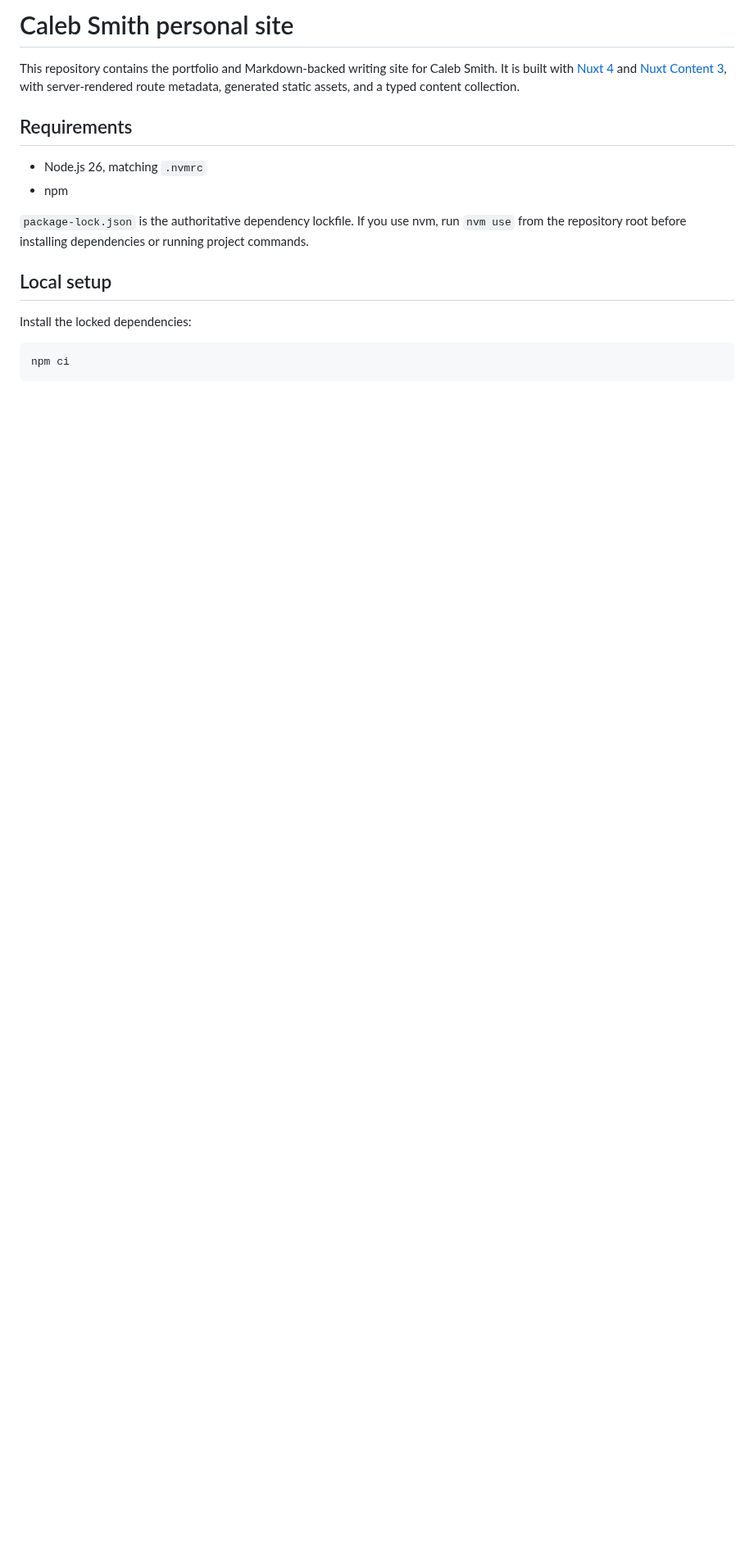
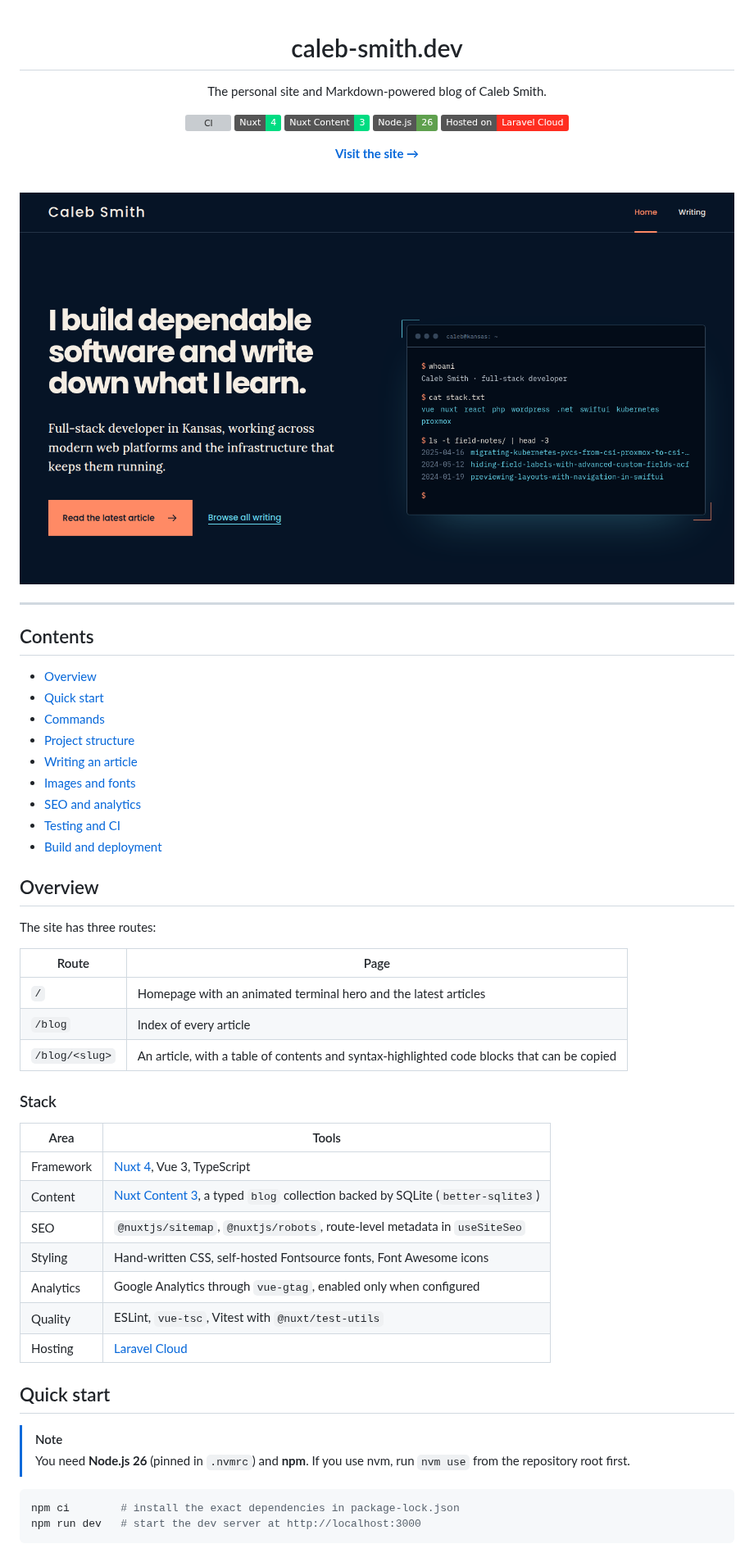
Before and after one commit to calebsmithdev/personal-site-nuxt, a Markdown page: README.md, the part around one of its changes. Shown at 82% size. GitHub-like rendering; pictures changed too: .github/assets/homepage.png (added); badges without logos; blank space fills up the shorter version; grey boxes are pictures that could not be loaded.

````diff
--- a/README.md
+++ b/README.md
@@ -1,19 +1,66 @@
-# Caleb Smith personal site
+<div align="center">
 
-This repository contains the portfolio and Markdown-backed writing site for Caleb Smith. It is built with [Nuxt 4](https://nuxt.com/docs/4.x/getting-started/installation/) and [Nuxt Content 3](https://content.nuxt.com/docs/getting-started/installation), with server-rendered route metadata, generated static assets, and a typed content collection.
+# caleb-smith.dev
 
-## Requirements
+The personal site and Markdown-powered blog of Caleb Smith.
 
-- Node.js 26, matching `.nvmrc`
-- npm
+[![CI](https://github.com/calebsmithdev/personal-site-nuxt/actions/workflows/ci.yml/badge.svg)](https://github.com/calebsmithdev/personal-site-nuxt/actions/workflows/ci.yml)
+![Nuxt 4](https://img.shields.io/badge/Nuxt-4-00DC82?logo=nuxt&logoColor=white)
+![Nuxt Content 3](https://img.shields.io/badge/Nuxt_Content-3-00DC82?logo=nuxt&logoColor=white)
+![Node.js 26](https://img.shields.io/badge/Node.js-26-5FA04E?logo=nodedotjs&logoColor=white)
+![Laravel Cloud](https://img.shields.io/badge/Hosted_on-Laravel_Cloud-FF2D20?logo=laravel&logoColor=white)
 
-`package-lock.json` is the authoritative dependency lockfile. If you use nvm, run `nvm use` from the repository root before installing dependencies or running project commands.
+**[Visit the site →](https://caleb-smith.dev)**
 
-## Local setup
+<br>
 
-Install the locked dependencies:
+<img src=".github/assets/homepage.png" alt="The caleb-smith.dev homepage: a headline reading 'I build dependable software and write down what I learn.' beside a terminal window listing recent field notes" width="900">
+
+</div>
+
+---
+
+## Contents
+
+- [Overview](#overview)
+- [Quick start](#quick-start)
+- [Commands](#commands)
+- [Project structure](#project-structure)
+- [Writing an article](#writing-an-article)
+- [Images and fonts](#images-and-fonts)
+- [SEO and analytics](#seo-and-analytics)
+- [Testing and CI](#testing-and-ci)
+- [Build and deployment](#build-and-deployment)
+
+## Overview
+
+The site has three routes:
+
+| Route | Page |
+| --- | --- |
+| `/` | Homepage with an animated terminal hero and the latest articles |
+| `/blog` | Index of every article |
+| `/blog/<slug>` | An article, with a table of contents and syntax-highlighted code blocks that can be copied |
+
+### Stack
+
+| Area | Tools |
+| --- | --- |
+| Framework | [Nuxt 4](https://nuxt.com/docs/4.x/getting-started/installation), Vue 3, TypeScript |
+| Content | [Nuxt Content 3](https://content.nuxt.com/docs/getting-started/installation), a typed `blog` collection backed by SQLite (`better-sqlite3`) |
+| SEO | `@nuxtjs/sitemap`, `@nuxtjs/robots`, route-level metadata in `useSiteSeo` |
+| Styling | Hand-written CSS, self-hosted Fontsource fonts, Font Awesome icons |
+| Analytics | Google Analytics through `vue-gtag`, enabled only when configured |
+| Quality | ESLint, `vue-tsc`, Vitest with `@nuxt/test-utils` |
+| Hosting | [Laravel Cloud](https://cloud.laravel.com) |
+
+## Quick start
+
+> [!NOTE]
+> You need **Node.js 26** (pinned in `.nvmrc`) and **npm**. If you use nvm, run `nvm use` from the repository root first.
 
 ```bash
-npm ci
+npm ci        # install the exact dependencies in package-lock.json
+npm run dev   # start the dev server at http://localhost:3000
 ```
 
````
Also changed, not shown: other parts of README.md (+88 -84 lines), AGENTS.md (+1 -1 lines), 5 other files.
